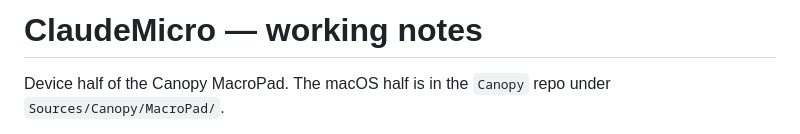
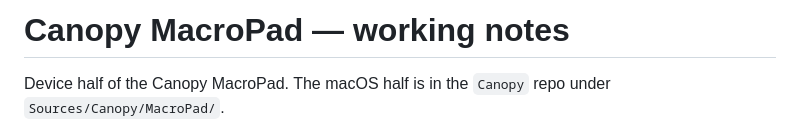
Before and after one commit to Saqoosha/Canopy-MacroPad, a Markdown page: AGENTS.md, the part around the change. Drawn GitHub-style.

```diff
--- a/AGENTS.md
+++ b/AGENTS.md
@@ -1,4 +1,4 @@
-# ClaudeMicro — working notes
+# Canopy MacroPad — working notes
 
 Device half of the Canopy MacroPad. The macOS half is in the `Canopy`
 repo under `Sources/Canopy/MacroPad/`.
```
Also changed, not shown: README.md (+1 -1 lines).
